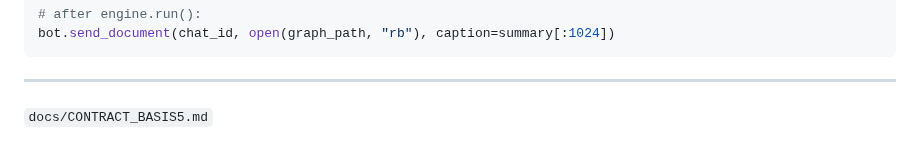
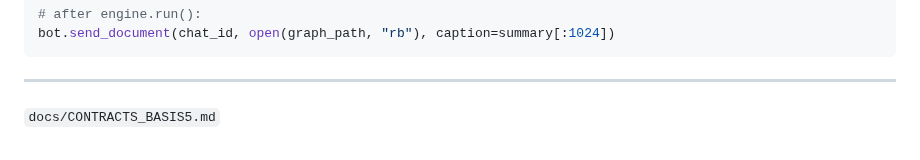
Before and after one commit to KILGORETROUT111/Grieg, a Markdown page: docs/CONTRACTS_BASIS5.md, the part around the change. Drawn GitHub-style.

```diff
--- a/docs/CONTRACTS_BASIS5.md
+++ b/docs/CONTRACTS_BASIS5.md
@@ -254,4 +254,4 @@ bot.send_document(chat_id, open(graph_path, "rb"), caption=summary[:1024])
 
 ---
 
- `docs/CONTRACT_BASIS5.md`
+ `docs/CONTRACTS_BASIS5.md`
```
